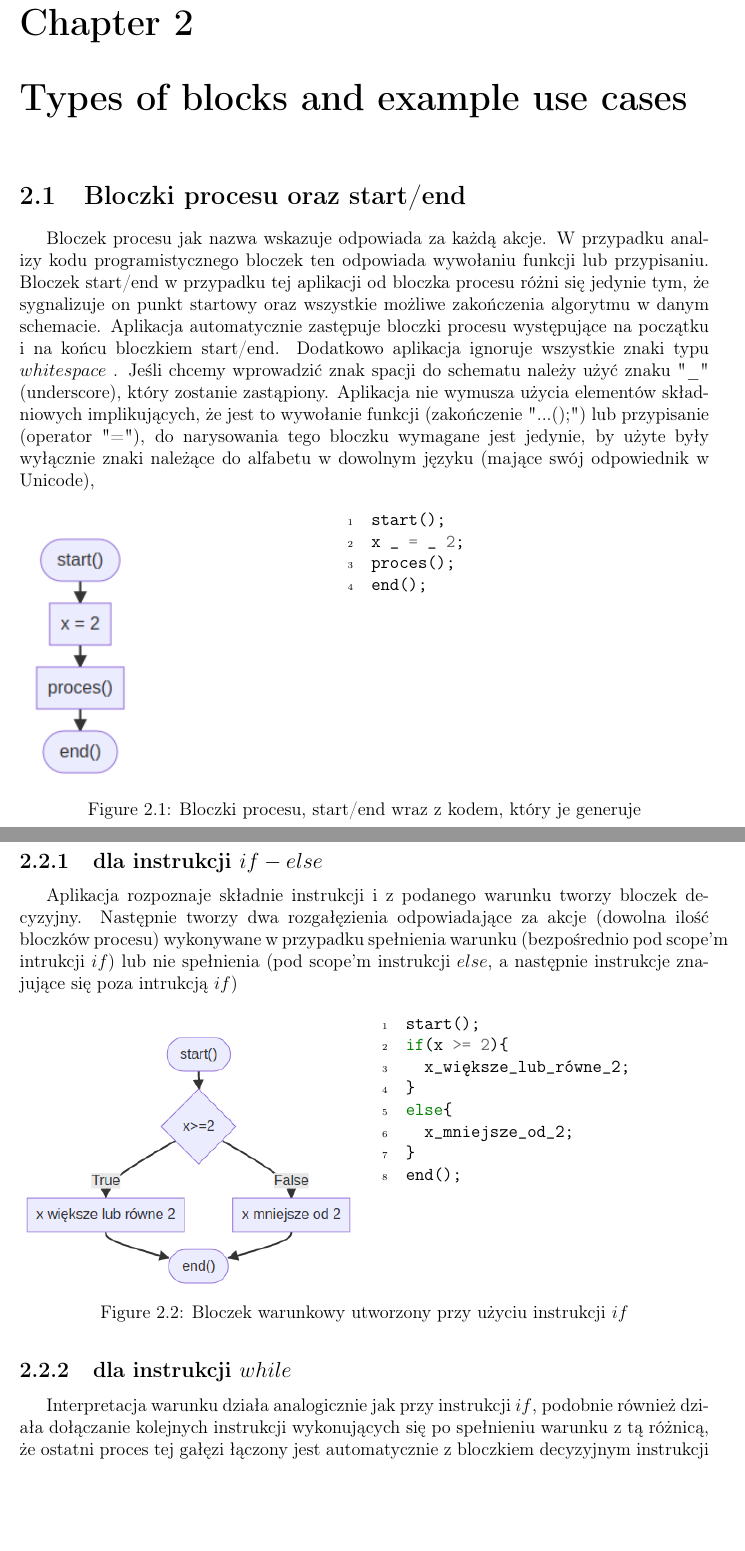
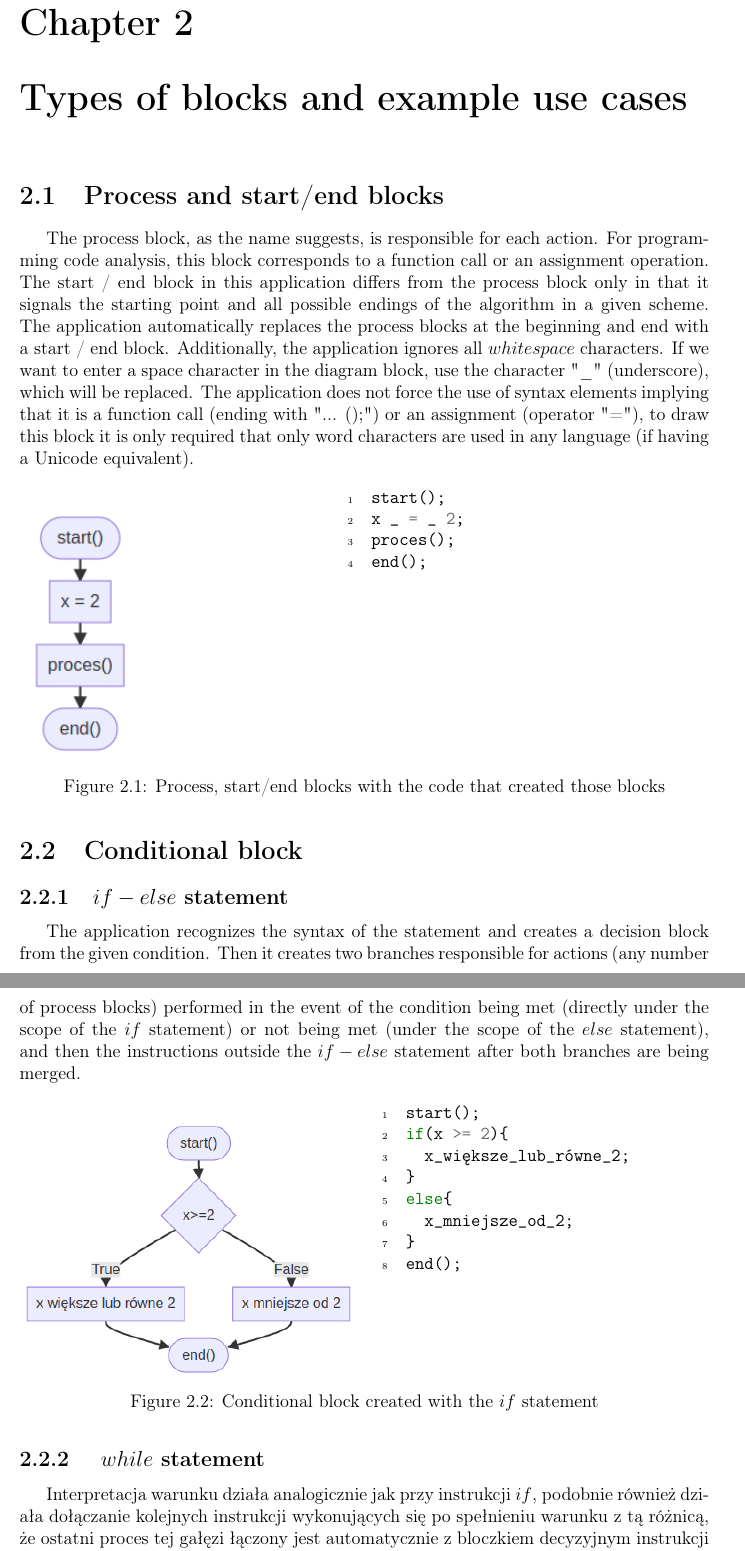
Before and after one commit to uc9000/engineering-thesis, a LaTeX thesis (main.tex, which reads chapters/chapter2.tex): two parts of pages 6 and 7 of 15, joined at a grey line, cut so that both start at the same text, the shorter picture padded with empty space. Compiled offline with pdfLaTeX.

Commit message:
translate chap2 part1

```diff
--- a/chapters/chapter2.tex
+++ b/chapters/chapter2.tex
@@ -1,5 +1,5 @@
-\section{Bloczki procesu oraz start/end}
-	Bloczek procesu jak nazwa wskazuje odpowiada za każdą akcje. W przypadku analizy kodu programistycznego bloczek ten odpowiada wywołaniu funkcji lub przypisaniu. Bloczek start/end w przypadku tej aplikacji od bloczka procesu różni się jedynie tym, że sygnalizuje on punkt startowy oraz wszystkie możliwe zakończenia algorytmu w danym schemacie. Aplikacja automatycznie zastępuje bloczki procesu występujące na początku i na końcu bloczkiem start/end. Dodatkowo aplikacja ignoruje wszystkie znaki typu $whitespace$ . Jeśli chcemy wprowadzić znak spacji do schematu należy użyć znaku "\_" (underscore), który zostanie zastąpiony. Aplikacja nie wymusza użycia elementów składniowych implikujących, że jest to wywołanie funkcji (zakończenie "...();") lub przypisanie (operator "="), do narysowania tego bloczku wymagane jest jedynie, by użyte były wyłącznie znaki należące do alfabetu w dowolnym języku (mające swój odpowiednik w Unicode),
+\section{Process and start/end blocks}
+The process block, as the name suggests, is responsible for each action. For programming code analysis, this block corresponds to a function call or an assignment operation. The start / end block in this application differs from the process block only in that it signals the starting point and all possible endings of the algorithm in a given scheme. The application automatically replaces the process blocks at the beginning and end with a start / end block. Additionally, the application ignores all $whitespace$ characters. If we want to enter a space character in the diagram block, use the character "\_" (underscore), which will be replaced. The application does not force the use of syntax elements implying that it is a function call (ending with "... ();") or an assignment (operator "="), to draw this block it is only required that only word characters  are used in any language (if having a Unicode equivalent).
 
 	\begin{figure}[H]
   \begin{subfigure}[t]{0.49\textwidth}
@@ -14,13 +14,13 @@ proces();
 end();
     \end{minted}
   \end{subfigure}%
-  \caption{Bloczki procesu, start/end wraz z kodem, który je generuje}
+  \caption{Process, start/end blocks with the code that created those blocks }
 \end{figure}
 
-\section{Bloczek warunkowy}
-	\subsection{dla instrukcji $if-else$}
+\section{Conditional block }
+	\subsection{$if-else$ statement }
 
-		Aplikacja rozpoznaje składnie instrukcji i z podanego warunku tworzy bloczek decyzyjny. Następnie tworzy dwa rozgałęzienia odpowiadające za akcje (dowolna ilość bloczków procesu) wykonywane w przypadku spełnienia warunku (bezpośrednio pod scope'm intrukcji $if$) lub nie spełnienia (pod scope'm instrukcji $else$, a następnie instrukcje znajujące się poza intrukcją $if$)
+	  The application recognizes the syntax of the statement and creates a decision block from the given condition. Then it creates two branches responsible for actions (any number of process blocks) performed in the event of the condition being met (directly under the scope of the $if$ statement) or not being met (under the scope of the $else$ statement), and then the instructions outside the $if-else$ statement after both branches are being merged.
 
 \begin{figure}[H]
   \begin{subfigure}[t]{0.49\textwidth}
@@ -39,10 +39,10 @@ else{
 end();
     \end{minted}
   \end{subfigure}%
-  \caption{Bloczek warunkowy utworzony przy użyciu instrukcji $if$}
+  \caption{Conditional block created with the $if$ statement}
 \end{figure}
 
-		\subsection{dla instrukcji $while$}
+		\subsection { $while$ statement }
 
 		Interpretacja warunku działa analogicznie jak przy instrukcji $if$, podobnie również działa dołączanie kolejnych instrukcji wykonujących się po spełnieniu warunku z tą różnicą, że ostatni proces tej gałęzi łączony jest automatycznie z bloczkiem decyzyjnym instrukcji $while$. Nie spełnienie warunku odpowiada gałęzi na której znajdują się procesy umieszczone poza scope'm  tego typu instrukcji warunkowej.
 
```
